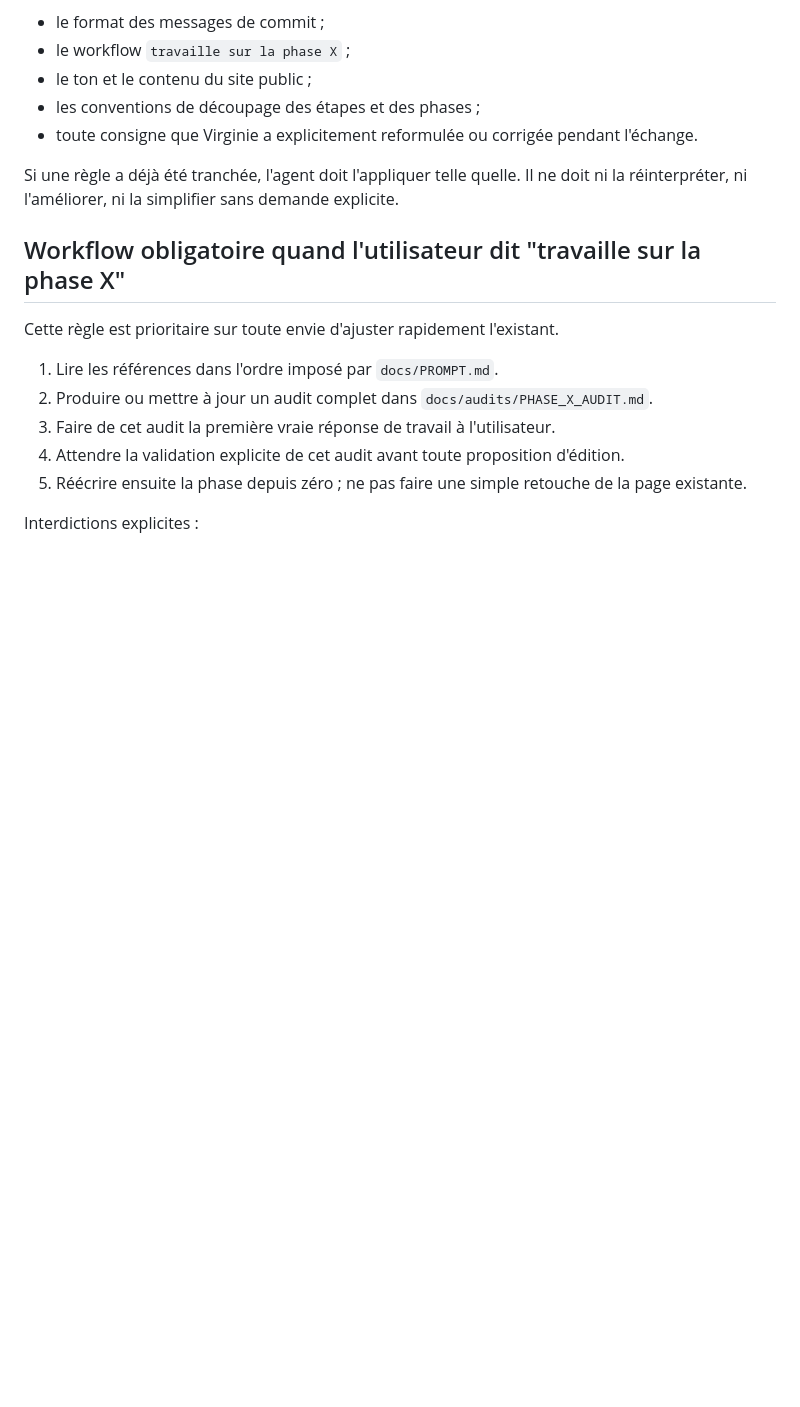
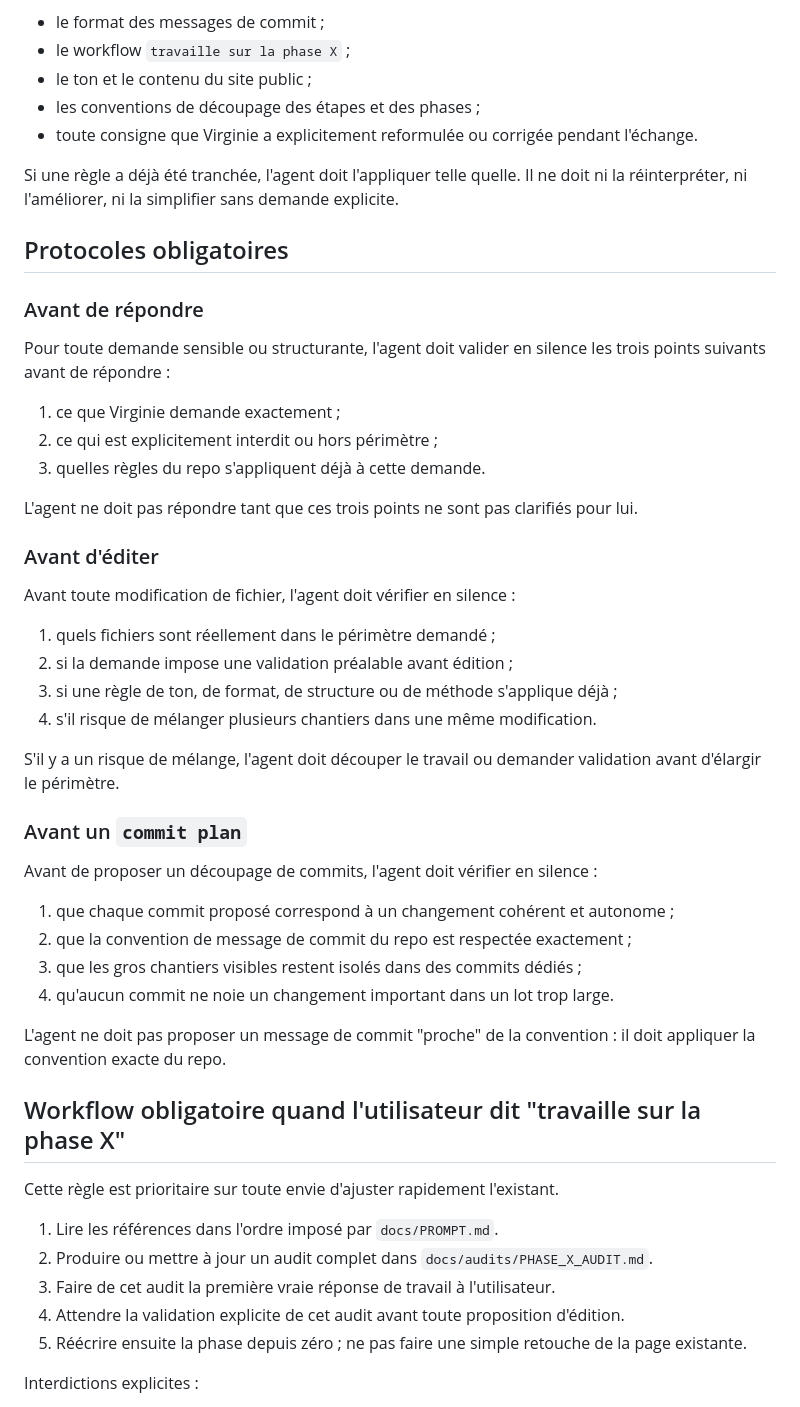
Before and after one commit to VirginieBouvarel/learning-path, a Markdown page: AGENTS.md, the part around the change. Rendered like a GitHub page; blank space fills up the shorter version.

Commit message:
docs(agent): ajout des protocoles obligatoires de conformité

```diff
--- a/AGENTS.md
+++ b/AGENTS.md
@@ -103,6 +103,40 @@ Cette vérification est obligatoire en particulier pour :
 
 Si une règle a déjà été tranchée, l'agent doit l'appliquer telle quelle. Il ne doit ni la réinterpréter, ni l'améliorer, ni la simplifier sans demande explicite.
 
+## Protocoles obligatoires
+
+### Avant de répondre
+
+Pour toute demande sensible ou structurante, l'agent doit valider en silence les trois points suivants avant de répondre :
+
+1. ce que Virginie demande exactement ;
+2. ce qui est explicitement interdit ou hors périmètre ;
+3. quelles règles du repo s'appliquent déjà à cette demande.
+
+L'agent ne doit pas répondre tant que ces trois points ne sont pas clarifiés pour lui.
+
+### Avant d'éditer
+
+Avant toute modification de fichier, l'agent doit vérifier en silence :
+
+1. quels fichiers sont réellement dans le périmètre demandé ;
+2. si la demande impose une validation préalable avant édition ;
+3. si une règle de ton, de format, de structure ou de méthode s'applique déjà ;
+4. s'il risque de mélanger plusieurs chantiers dans une même modification.
+
+S'il y a un risque de mélange, l'agent doit découper le travail ou demander validation avant d'élargir le périmètre.
+
+### Avant un `commit plan`
+
+Avant de proposer un découpage de commits, l'agent doit vérifier en silence :
+
+1. que chaque commit proposé correspond à un changement cohérent et autonome ;
+2. que la convention de message de commit du repo est respectée exactement ;
+3. que les gros chantiers visibles restent isolés dans des commits dédiés ;
+4. qu'aucun commit ne noie un changement important dans un lot trop large.
+
+L'agent ne doit pas proposer un message de commit "proche" de la convention : il doit appliquer la convention exacte du repo.
+
 ## Workflow obligatoire quand l'utilisateur dit "travaille sur la phase X"
 
 Cette règle est prioritaire sur toute envie d'ajuster rapidement l'existant.
```
